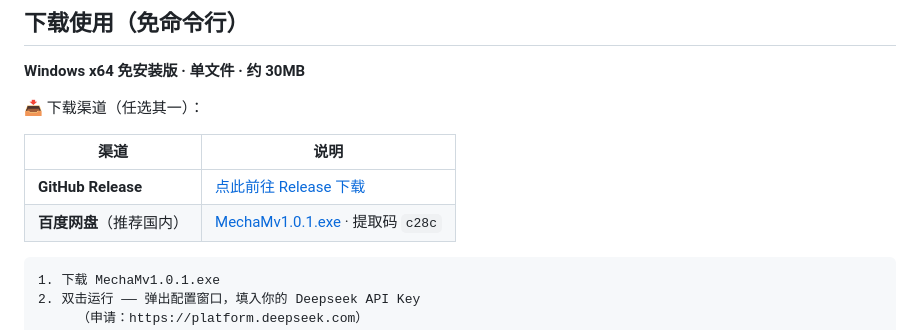
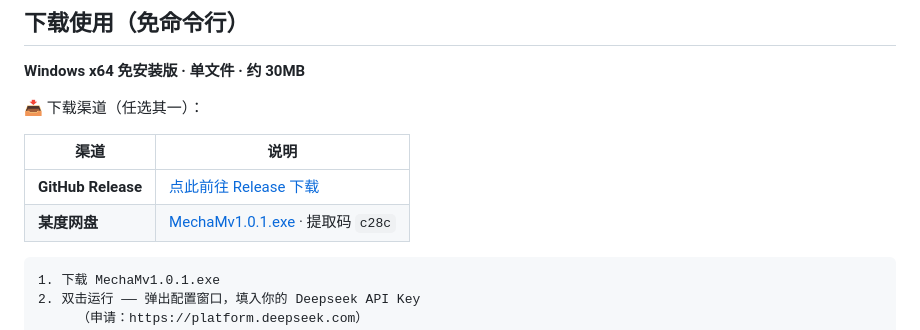
Before and after one commit to LuckLuffy/MechabellumData, a Markdown page: README.md, the part around the change. Rendered like a GitHub page.

````diff
--- a/README.md
+++ b/README.md
@@ -15,7 +15,7 @@
 | 渠道 | 说明 |
 |------|------|
 | **GitHub Release** | [点此前往 Release 下载](https://github.com/LuckLuffy/MechabellumData/releases) |
-| **百度网盘**（推荐国内） | [MechaMv1.0.1.exe](https://pan.baidu.com/s/1xYIHrQ8eJ8ODswV71m4LtA?pwd=c28c) · 提取码 `c28c` |
+| **某度网盘** | [MechaMv1.0.1.exe](https://pan.baidu.com/s/1xYIHrQ8eJ8ODswV71m4LtA?pwd=c28c) · 提取码 `c28c` |
 
 ```
 1. 下载 MechaMv1.0.1.exe
````
